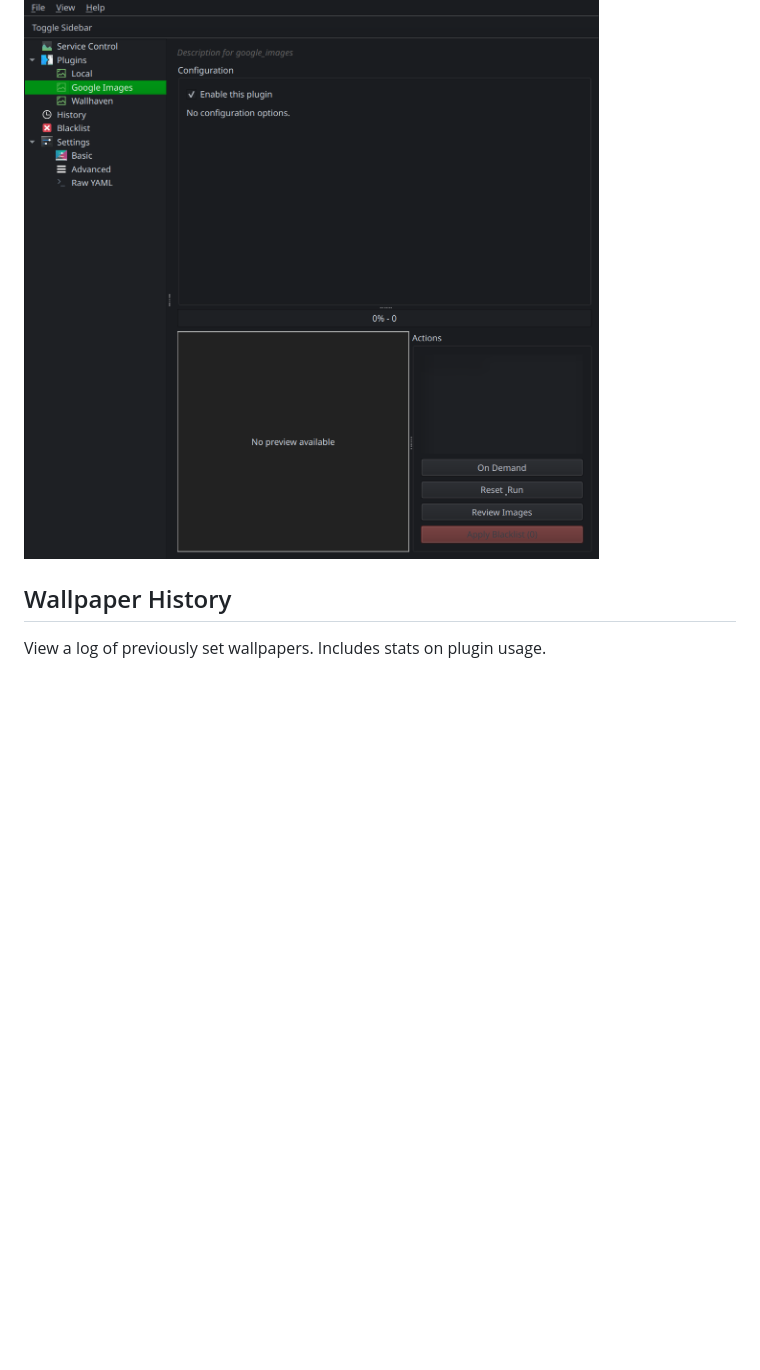
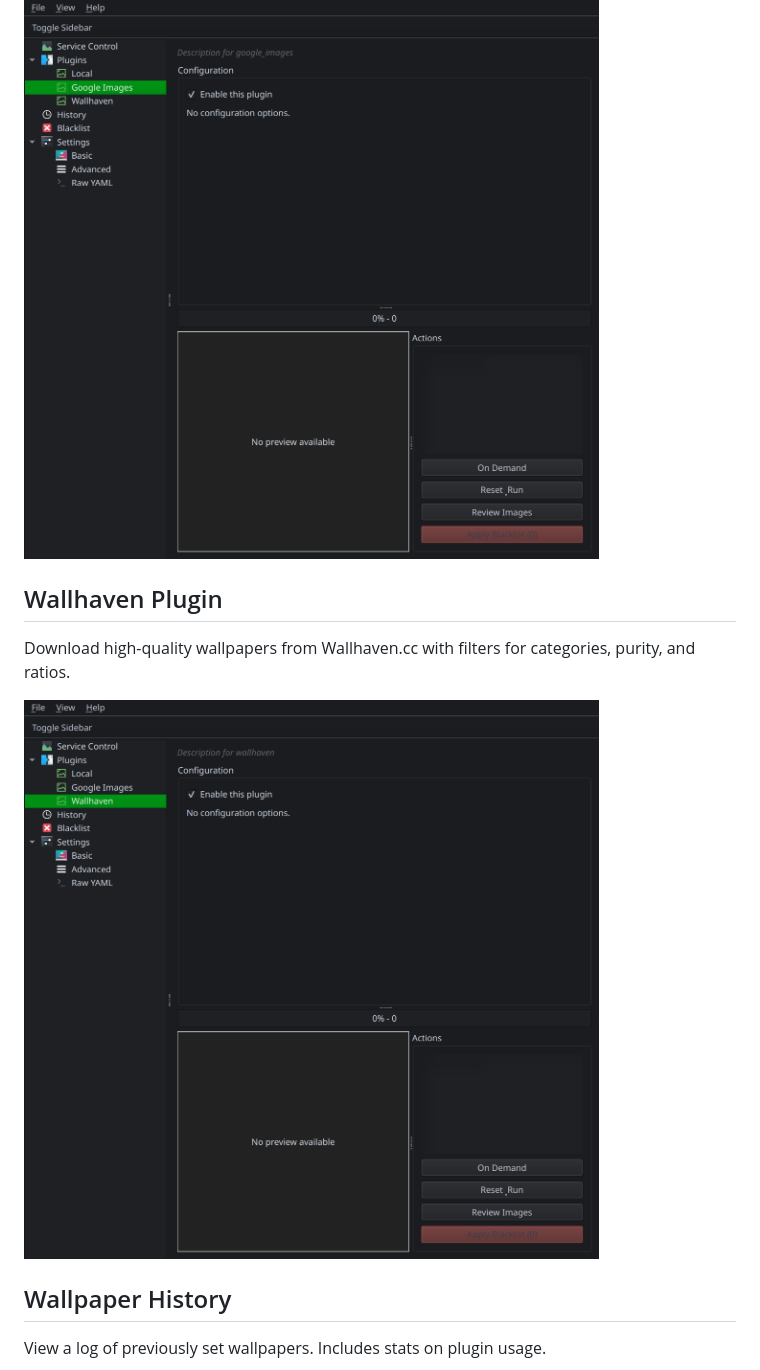
Before and after one commit to ushineko/clockwork-orange, a Markdown page: GUI.md, the part around the change. Rendered like a GitHub page; pictures changed too: docs/img/02b_plugin_wallhaven.png (added); blank space fills up the shorter version.

```diff
--- a/GUI.md
+++ b/GUI.md
@@ -10,6 +10,11 @@ The main dashboard for managing the background daemon. You can start/stop the se
 Configure individual plugins. Features include search terms, enablement toggles, and on-demand execution controls.
 
 ![Plugin Configuration](docs/img/02_plugin_google.png)
+
+## Wallhaven Plugin
+Download high-quality wallpapers from Wallhaven.cc with filters for categories, purity, and ratios.
+
+![Wallhaven Plugin](docs/img/02b_plugin_wallhaven.png)
 
 ## Wallpaper History
 View a log of previously set wallpapers. Includes stats on plugin usage.
```
Also changed, not shown: README.md (+71 -3 lines), docs/img/01_service_control.png, docs/img/03_history.png, docs/img/07_settings_yaml.png, 3 other files.
